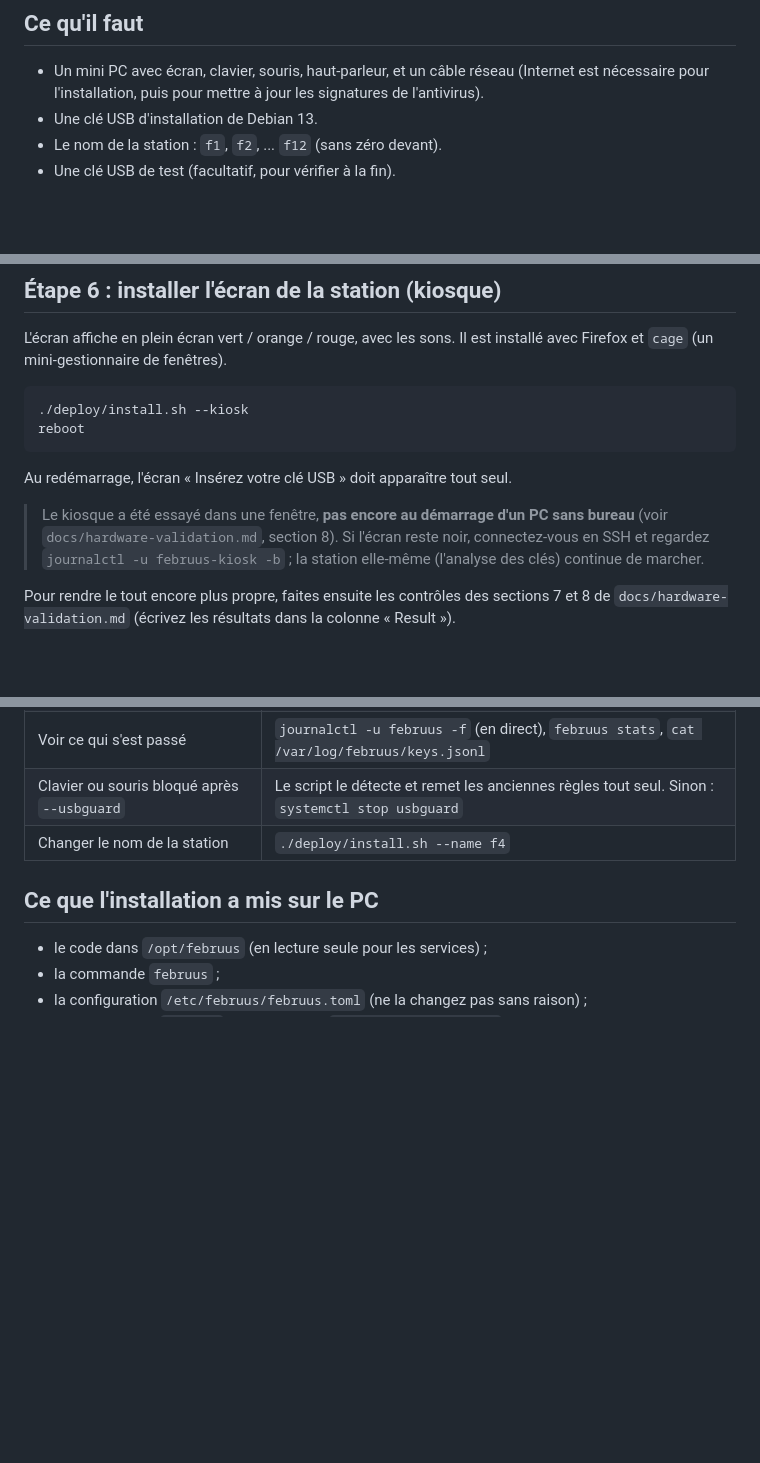
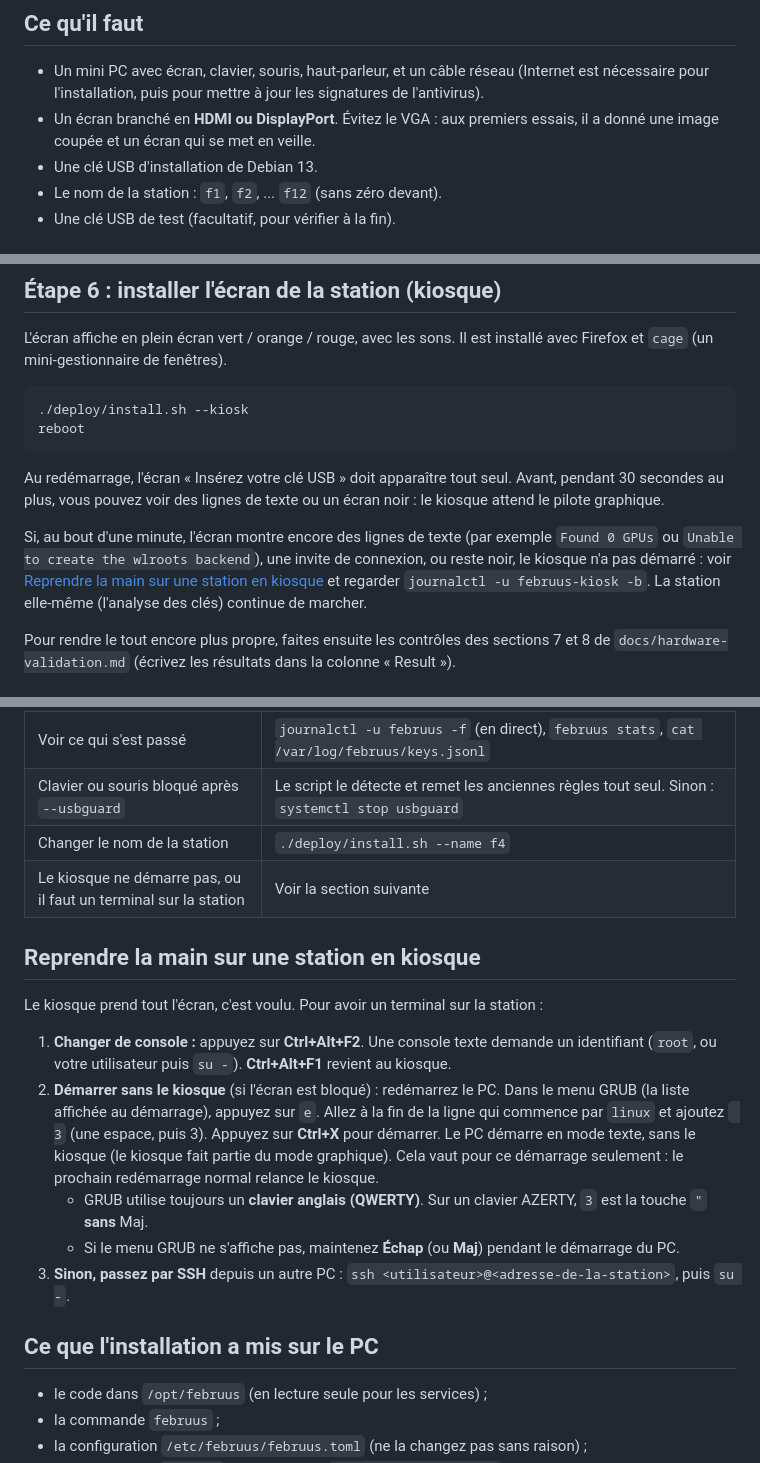
Before and after one commit to fbmguerin/februus, a Markdown page: docs/INSTALL.fr.md, 3 parts joined by grey strips. Rendered like a GitHub page; blank space fills up the shorter version.

````diff
--- a/docs/INSTALL.fr.md
+++ b/docs/INSTALL.fr.md
@@ -17,6 +17,8 @@ Durée : environ 1 heure, dont une partie d'attente (téléchargements).
 - Un mini PC avec écran, clavier, souris, haut-parleur, et un câble réseau
   (Internet est nécessaire pour l'installation, puis pour mettre à jour les
   signatures de l'antivirus).
+- Un écran branché en **HDMI ou DisplayPort**. Évitez le VGA : aux premiers
+  essais, il a donné une image coupée et un écran qui se met en veille.
 - Une clé USB d'installation de Debian 13.
 - Le nom de la station : `f1`, `f2`, ... `f12` (sans zéro devant).
 - Une clé USB de test (facultatif, pour vérifier à la fin).
@@ -148,12 +150,15 @@ reboot
 ```
 
 Au redémarrage, l'écran « Insérez votre clé USB » doit apparaître tout seul.
+Avant, pendant 30 secondes au plus, vous pouvez voir des lignes de texte ou un
+écran noir : le kiosque attend le pilote graphique.
 
-> Le kiosque a été essayé dans une fenêtre, **pas encore au démarrage d'un PC
-> sans bureau** (voir `docs/hardware-validation.md`, section 8). Si l'écran
-> reste noir, connectez-vous en SSH et regardez
-> `journalctl -u februus-kiosk -b` ; la station elle-même (l'analyse des clés)
-> continue de marcher.
+Si, au bout d'une minute, l'écran montre encore des lignes de texte (par
+exemple `Found 0 GPUs` ou `Unable to create the wlroots backend`), une invite
+de connexion, ou reste noir, le kiosque n'a pas démarré : voir [Reprendre la
+main sur une station en kiosque](#reprendre-la-main-sur-une-station-en-kiosque)
+et regarder `journalctl -u februus-kiosk -b`. La station elle-même (l'analyse
+des clés) continue de marcher.
 
 Pour rendre le tout encore plus propre, faites ensuite les contrôles des
 sections 7 et 8 de `docs/hardware-validation.md` (écrivez les résultats dans la
@@ -264,6 +269,28 @@ corriger (comparez avec `config/februus.example.toml`).
 | Voir ce qui s'est passé | `journalctl -u februus -f` (en direct), `februus stats`, `cat /var/log/februus/keys.jsonl` |
 | Clavier ou souris bloqué après `--usbguard` | Le script le détecte et remet les anciennes règles tout seul. Sinon : `systemctl stop usbguard` |
 | Changer le nom de la station | `./deploy/install.sh --name f4` |
+| Le kiosque ne démarre pas, ou il faut un terminal sur la station | Voir la section suivante |
+
+## Reprendre la main sur une station en kiosque
+
+Le kiosque prend tout l'écran, c'est voulu. Pour avoir un terminal sur la
+station :
+
+1. **Changer de console :** appuyez sur **Ctrl+Alt+F2**. Une console texte
+   demande un identifiant (`root`, ou votre utilisateur puis `su -`).
+   **Ctrl+Alt+F1** revient au kiosque.
+2. **Démarrer sans le kiosque** (si l'écran est bloqué) : redémarrez le PC.
+   Dans le menu GRUB (la liste affichée au démarrage), appuyez sur `e`. Allez
+   à la fin de la ligne qui commence par `linux` et ajoutez ` 3` (une espace,
+   puis 3). Appuyez sur **Ctrl+X** pour démarrer. Le PC démarre en mode texte,
+   sans le kiosque (le kiosque fait partie du mode graphique). Cela vaut pour
+   ce démarrage seulement : le prochain redémarrage normal relance le kiosque.
+   - GRUB utilise toujours un **clavier anglais (QWERTY)**. Sur un clavier
+     AZERTY, `3` est la touche `"` **sans** Maj.
+   - Si le menu GRUB ne s'affiche pas, maintenez **Échap** (ou **Maj**)
+     pendant le démarrage du PC.
+3. **Sinon, passez par SSH** depuis un autre PC :
+   `ssh <utilisateur>@<adresse-de-la-station>`, puis `su -`.
 
 ## Ce que l'installation a mis sur le PC
 
````
Also changed, not shown: docs/INSTALL.md (+32 -5 lines).
